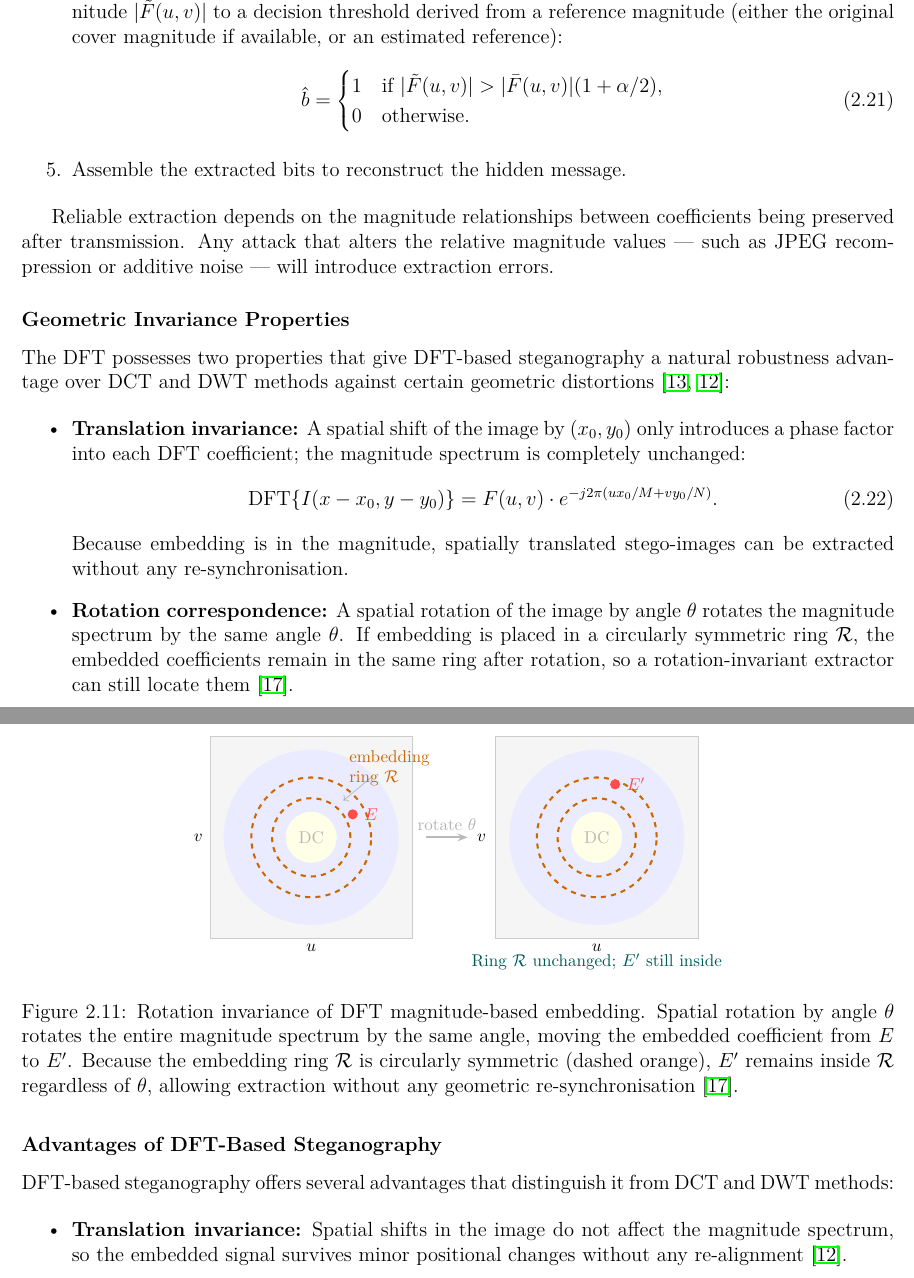
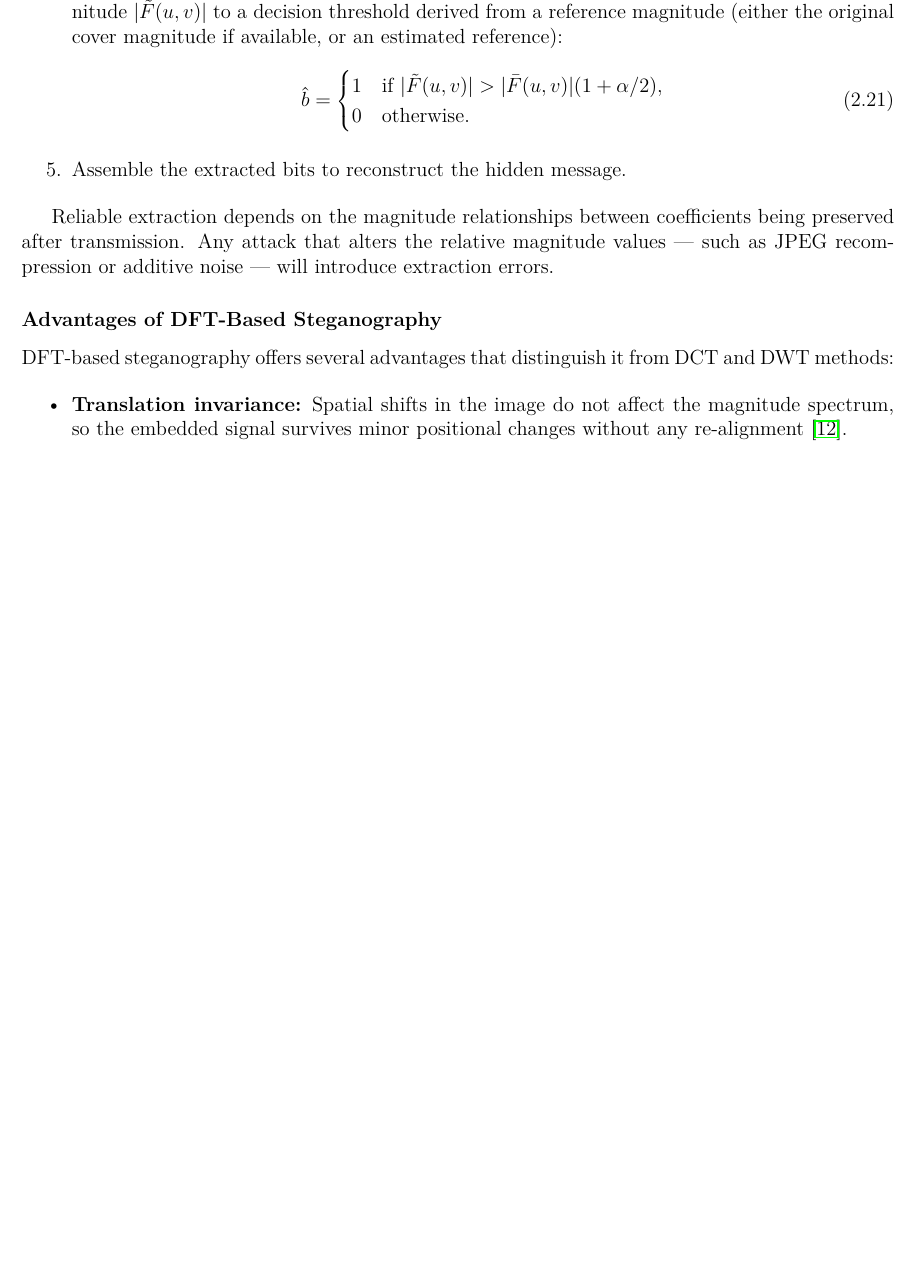
Before and after one commit to TahraouiMustapha/master-thesis, a LaTeX thesis (main.tex): two parts of pages 24 and 25 of 67 before the commit and part of page 24 of 66 after it, the two joined at a grey line, cut so that both start at the same text, the shorter picture padded with empty space. Compiled offline with pdfLaTeX.

Commit message:
remove a subsection from the dft

```diff
--- a/main.tex
+++ b/main.tex
@@ -741,89 +741,6 @@
 	Reliable extraction depends on the magnitude relationships between coefficients being
 	preserved after transmission. Any attack that alters the relative magnitude values — such
 	as JPEG recompression or additive noise — will introduce extraction errors.
-
-	\subsubsection{Geometric Invariance Properties}
-
-	The DFT possesses two properties that give DFT-based steganography a natural robustness
-	advantage over DCT and DWT methods against certain geometric distortions
-	\cite{ruanaidh1998rotation, bracewell2000fourier}:
-
-	\begin{itemize}
-		\item \textbf{Translation invariance:} A spatial shift of the image by $(x_0, y_0)$
-		only introduces a phase factor into each DFT coefficient; the magnitude spectrum
-		is completely unchanged:
-		\begin{equation}
-			\text{DFT}\{I(x-x_0, y-y_0)\} = F(u,v)\cdot e^{-j2\pi(ux_0/M + vy_0/N)}.
-			\label{eq:dft_translation}
-		\end{equation}
-		Because embedding is in the magnitude, spatially translated stego-images can be
-		extracted without any re-synchronisation.
-
-		\item \textbf{Rotation correspondence:} A spatial rotation of the image by angle $\theta$
-		rotates the magnitude spectrum by the same angle $\theta$. If embedding is placed in a
-		circularly symmetric ring $\mathcal{R}$, the embedded coefficients remain in the same
-		ring after rotation, so a rotation-invariant extractor can still locate them
-		\cite{solachidis2001circularly}.
-	\end{itemize}
-
-	% --- FIGURE 3: Rotation invariance (drawable with TikZ) ---
-	\begin{figure}[htbp]
-		\centering
-		\begin{tikzpicture}[scale=0.95]
-
-			% ---- LEFT: original spectrum ----
-			\node[font=\small\bfseries] at (2.2, 2.8) {Original spectrum};
-			\fill[gray!8] (0,0) rectangle (4.4,4.4);
-			\draw[gray!40] (0,0) rectangle (4.4,4.4);
-			\fill[blue!8]   (2.2,2.2) circle (1.9);
-			\fill[white]    (2.2,2.2) circle (0.55);
-			\fill[yellow!10](2.2,2.2) circle (0.55);
-			% Embedding ring
-			\draw[orange!80!black, very thick, dashed] (2.2,2.2) circle (1.3);
-			\draw[orange!80!black, very thick, dashed] (2.2,2.2) circle (0.85);
-			% Embedded coefficient
-			\fill[red!70] (3.1, 2.7) circle (0.11);
-			\node[font=\footnotesize\bfseries, red!70, right] at (3.2, 2.7) {$E$};
-			% Ring label with pointer arrow
-			\draw[->, gray!60, thin] (3.5, 3.5) -- (2.9, 3.0);
-			\node[font=\footnotesize, orange!80!black, align=left] at (3.9, 3.7)
-			{embedding\\ring $\mathcal{R}$};
-			\node[font=\footnotesize, gray!55] at (2.2, 2.2) {DC};
-			\node[font=\footnotesize] at (2.2, -0.2) {$u$};
-			\node[font=\footnotesize] at (-0.25, 2.2) {$v$};
-
-			% ---- ARROW ----
-			\draw[-{Stealth[length=6pt]}, very thick, gray!55] (4.7, 2.2) -- (5.6, 2.2);
-			\node[font=\footnotesize, gray!60, above] at (5.15, 2.2) {rotate $\theta$};
-
-			% ---- RIGHT: after rotation ----
-			\node[font=\small\bfseries] at (8.6, 2.8) {After rotation by $\theta$};
-			\fill[gray!8] (6.2,0) rectangle (10.6,4.4);
-			\draw[gray!40] (6.2,0) rectangle (10.6,4.4);
-			\fill[blue!8]   (8.4,2.2) circle (1.9);
-			\fill[white]    (8.4,2.2) circle (0.55);
-			\fill[yellow!10](8.4,2.2) circle (0.55);
-			% Same ring — unchanged
-			\draw[orange!80!black, very thick, dashed] (8.4,2.2) circle (1.3);
-			\draw[orange!80!black, very thick, dashed] (8.4,2.2) circle (0.85);
-			% Rotated embedded point
-			\fill[red!70] (8.8, 3.35) circle (0.11);
-			\node[font=\footnotesize\bfseries, red!70, right] at (8.9, 3.35) {$E'$};
-			\node[font=\footnotesize, gray!55] at (8.4, 2.2) {DC};
-			\node[font=\footnotesize] at (8.4, -0.2) {$u$};
-			\node[font=\footnotesize] at (5.9, 2.2) {$v$};
-			\node[font=\footnotesize, teal!70!black] at (8.4, -0.5)
-			{Ring $\mathcal{R}$ unchanged; $E'$ still inside};
-
-		\end{tikzpicture}
-		\caption{Rotation invariance of DFT magnitude-based embedding. Spatial rotation by angle
-			$\theta$ rotates the entire magnitude spectrum by the same angle, moving the
-			embedded coefficient from $E$ to $E'$. Because the embedding ring $\mathcal{R}$
-			is circularly symmetric (dashed orange), $E'$ remains inside $\mathcal{R}$
-			regardless of $\theta$, allowing extraction without any geometric
-			re-synchronisation \cite{solachidis2001circularly}.}
-		\label{fig:dft_rotation}
-	\end{figure}
 
 	\subsubsection{Advantages of DFT-Based Steganography}
 
```
Also changed, not shown: 8 other files.
